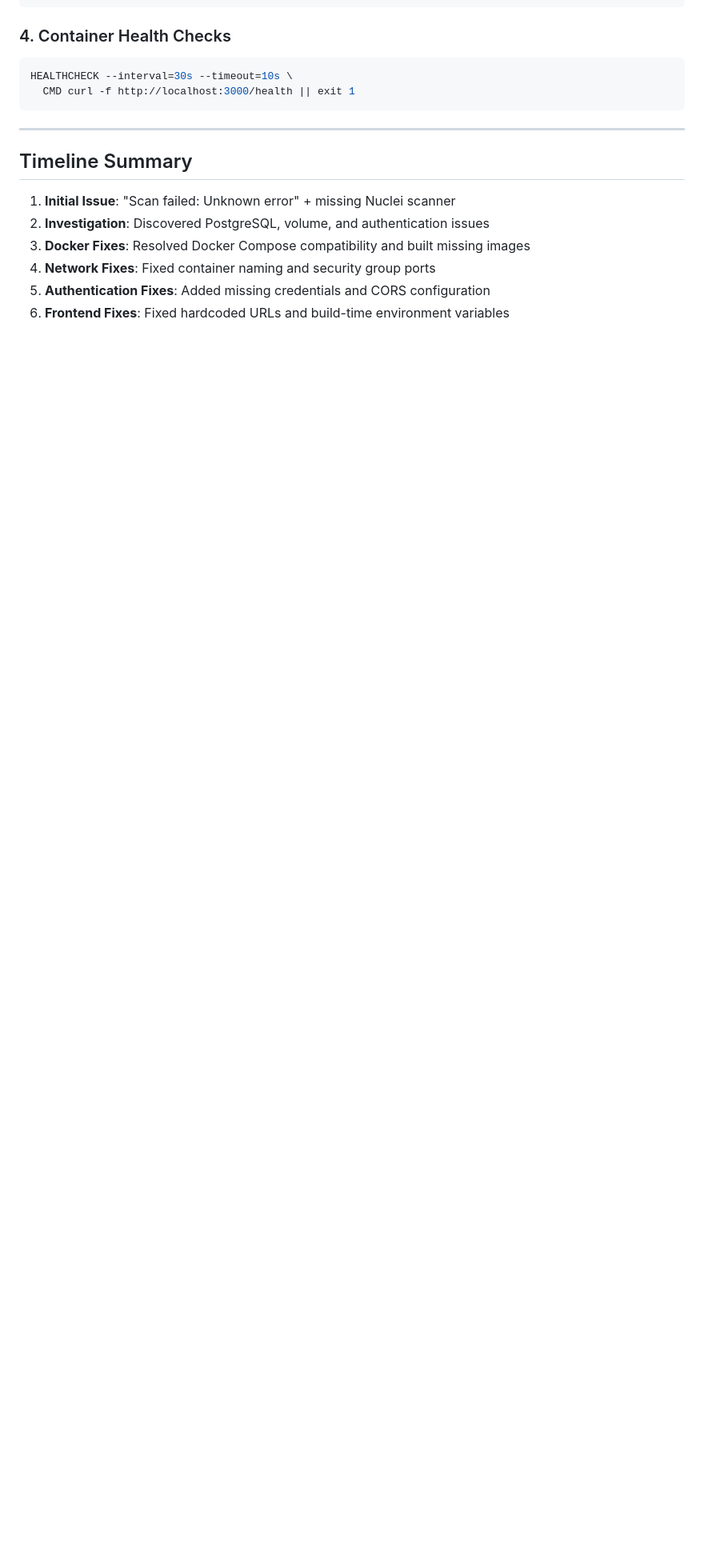
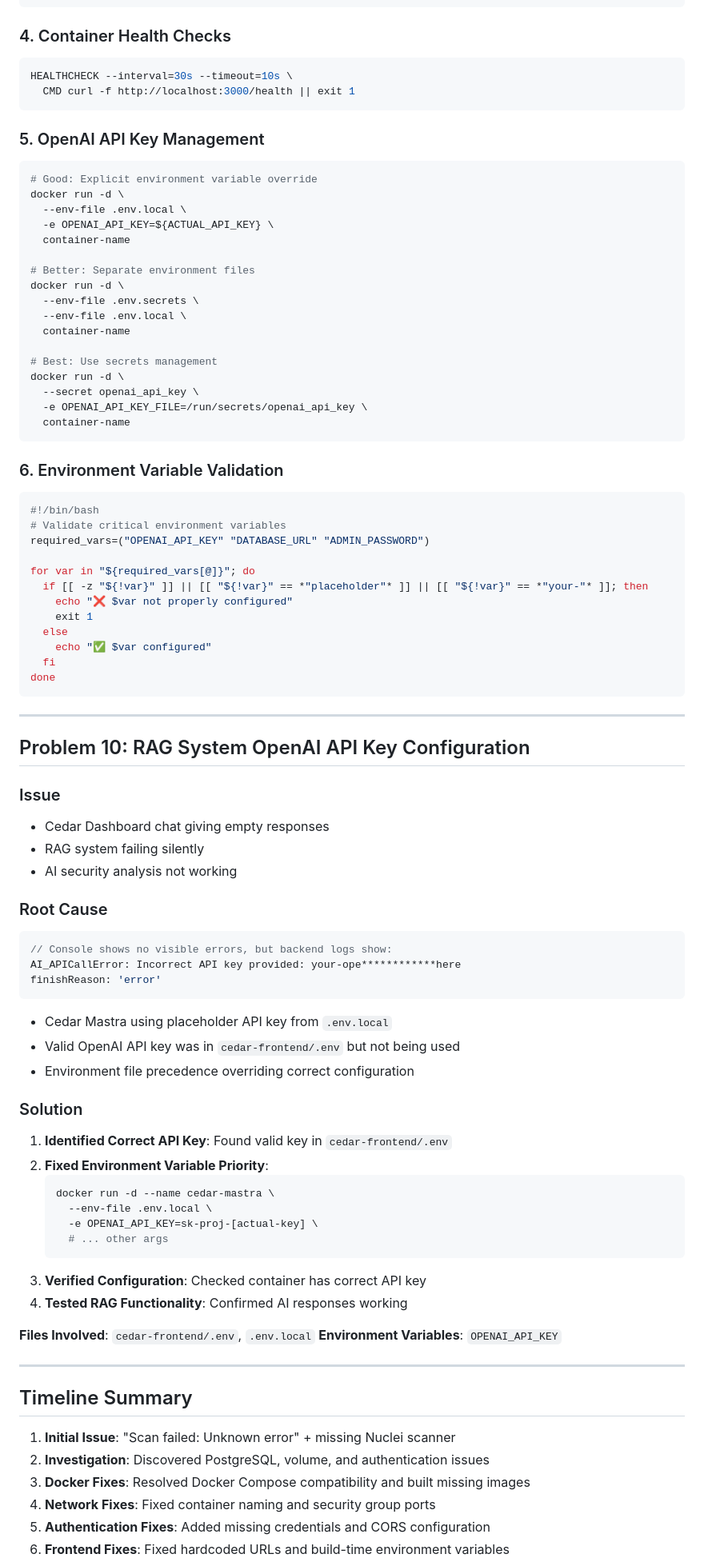
Before and after one commit to KJWesthoff/295capstone-assembly, a Markdown page: EC2_DEPLOYMENT_TROUBLESHOOTING.md, the part around one of its changes. Shown at 80% size. Rendered like a GitHub page; blank space fills up the shorter version.

Commit message:
fixed a environemnt variable bug with RAG communication

````diff
--- a/EC2_DEPLOYMENT_TROUBLESHOOTING.md
+++ b/EC2_DEPLOYMENT_TROUBLESHOOTING.md
@@ -352,6 +366,78 @@ HEALTHCHECK --interval=30s --timeout=10s \
   CMD curl -f http://localhost:3000/health || exit 1
 ```
 
+### 5. OpenAI API Key Management
+```bash
+# Good: Explicit environment variable override
+docker run -d \
+  --env-file .env.local \
+  -e OPENAI_API_KEY=${ACTUAL_API_KEY} \
+  container-name
+
+# Better: Separate environment files
+docker run -d \
+  --env-file .env.secrets \
+  --env-file .env.local \
+  container-name
+
+# Best: Use secrets management
+docker run -d \
+  --secret openai_api_key \
+  -e OPENAI_API_KEY_FILE=/run/secrets/openai_api_key \
+  container-name
+```
+
+### 6. Environment Variable Validation
+```bash
+#!/bin/bash
+# Validate critical environment variables
+required_vars=("OPENAI_API_KEY" "DATABASE_URL" "ADMIN_PASSWORD")
+
+for var in "${required_vars[@]}"; do
+  if [[ -z "${!var}" ]] || [[ "${!var}" == *"placeholder"* ]] || [[ "${!var}" == *"your-"* ]]; then
+    echo "❌ $var not properly configured"
+    exit 1
+  else
+    echo "✅ $var configured"
+  fi
+done
+```
+
+---
+
+## Problem 10: RAG System OpenAI API Key Configuration
+
+### Issue
+- Cedar Dashboard chat giving empty responses
+- RAG system failing silently
+- AI security analysis not working
+
+### Root Cause
+```javascript
+// Console shows no visible errors, but backend logs show:
+AI_APICallError: Incorrect API key provided: your-ope************here
+finishReason: 'error'
+```
+
+- Cedar Mastra using placeholder API key from `.env.local`
+- Valid OpenAI API key was in `cedar-frontend/.env` but not being used
+- Environment file precedence overriding correct configuration
+
+### Solution
+1. **Identified Correct API Key**: Found valid key in `cedar-frontend/.env`
+2. **Fixed Environment Variable Priority**:
+   ```bash
+   docker run -d --name cedar-mastra \
+     --env-file .env.local \
+     -e OPENAI_API_KEY=sk-proj-[actual-key] \
+     # ... other args
+   ```
+3. **Verified Configuration**: Checked container has correct API key
+4. **Tested RAG Functionality**: Confirmed AI responses working
+
+**Files Involved**: `cedar-frontend/.env`, `.env.local`
+**Environment Variables**: `OPENAI_API_KEY`
+
 ---
 
 ## Timeline Summary
````
Also changed, not shown: other parts of EC2_DEPLOYMENT_TROUBLESHOOTING.md (+18 -3 lines), CLAUDE.md (+10 -1 lines), EC2_DEPLOYMENT_CHECKLIST.md (added, +356 -0 lines).
